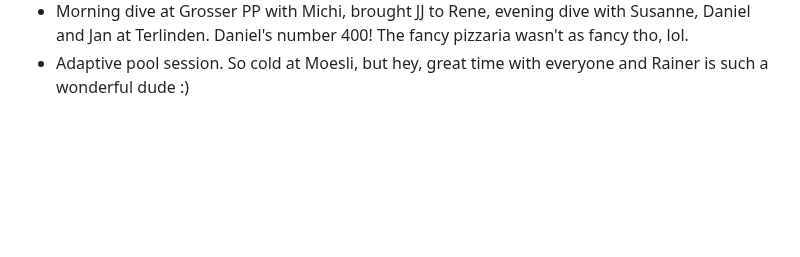
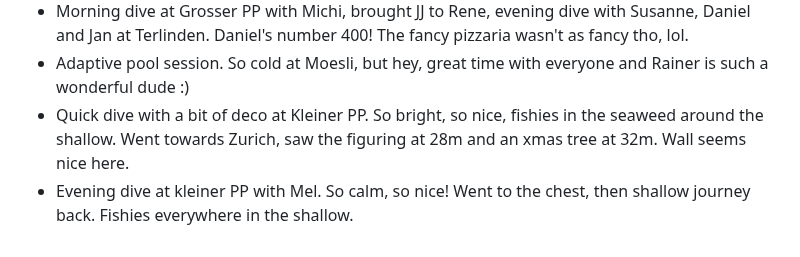
Before and after one commit to AVGP/50linesofcode, a Markdown page: log-raw/2024.md, the part around the change. Drawn GitHub-style; blank space fills up the shorter version.

```diff
--- a/log-raw/2024.md
+++ b/log-raw/2024.md
@@ -204,3 +204,5 @@
 - Lovely calm weekend with Anne, topped off by dinner at Hiltl <3
 - Morning dive at Grosser PP with Michi, brought JJ to Rene, evening dive with Susanne, Daniel and Jan at Terlinden. Daniel's number 400! The fancy pizzaria wasn't as fancy tho, lol.
 - Adaptive pool session. So cold at Moesli, but hey, great time with everyone and Rainer is such a wonderful dude :)
+- Quick dive with a bit of deco at Kleiner PP. So bright, so nice, fishies in the seaweed around the shallow. Went towards Zurich, saw the figuring at 28m and an xmas tree at 32m. Wall seems nice here.
+- Evening dive at kleiner PP with Mel. So calm, so nice! Went to the chest, then shallow journey back. Fishies everywhere in the shallow.
```
